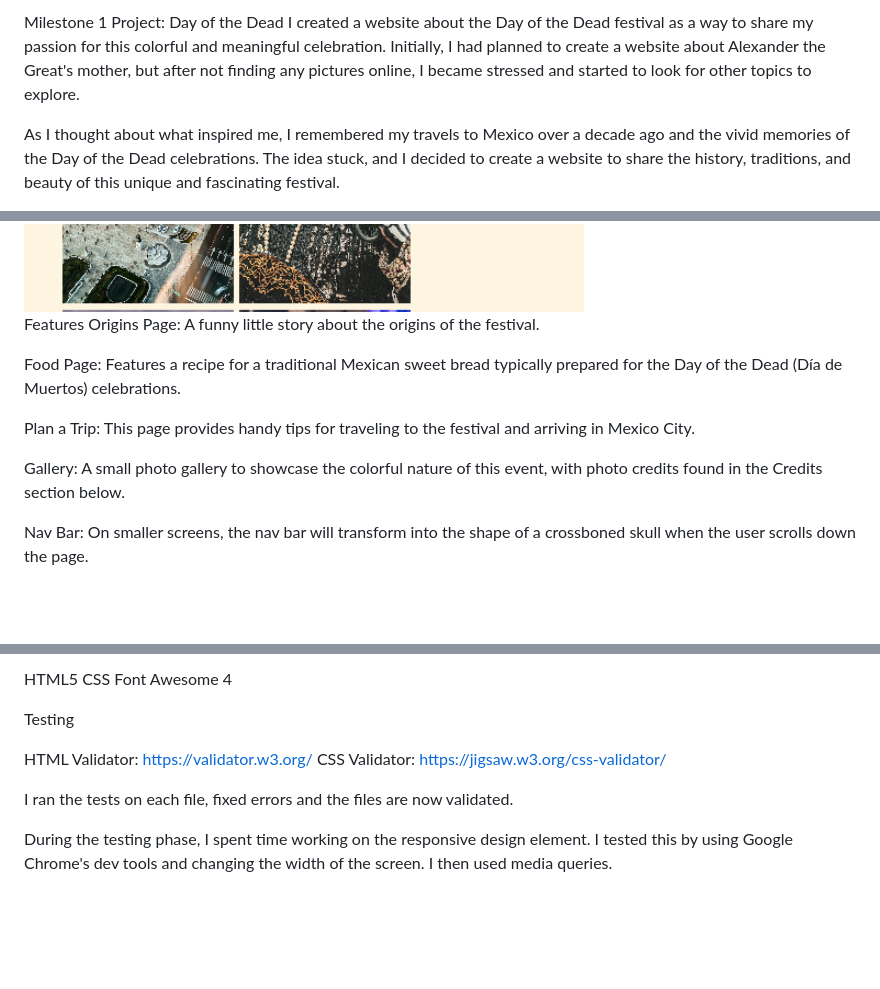
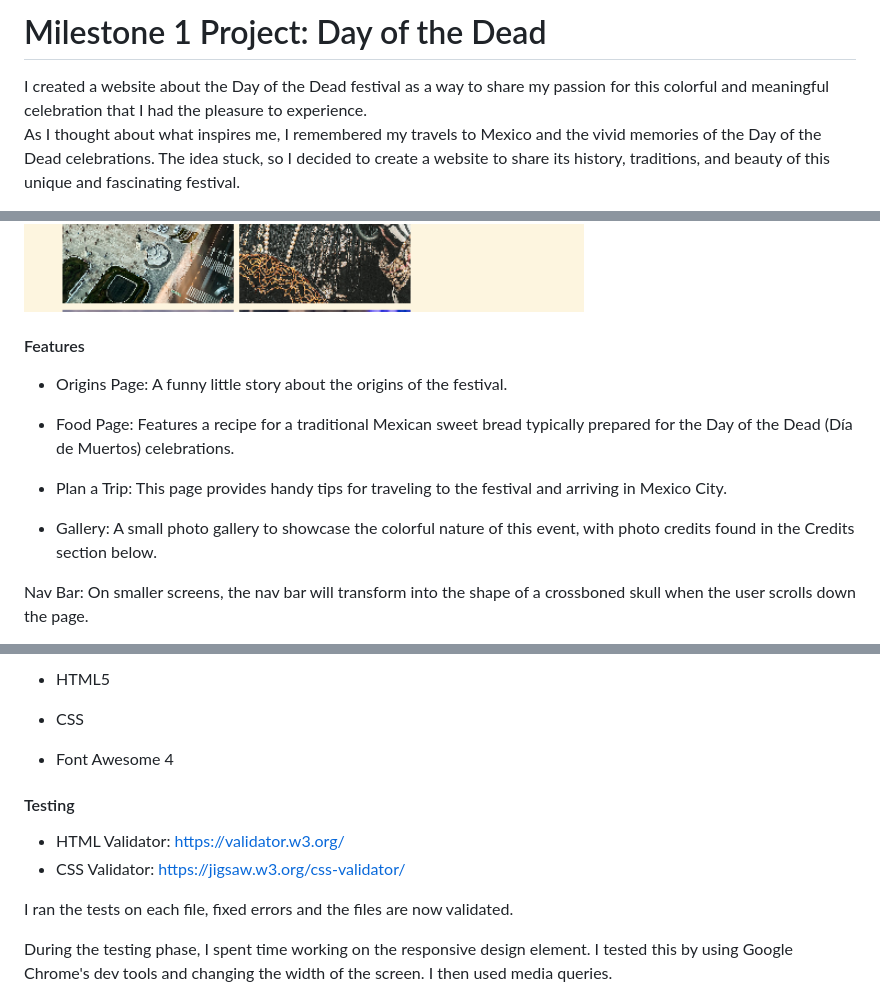
Before and after one commit to Moonchichiii/p1dayofdead, a Markdown page: README.md, 3 parts joined by grey strips. Rendered like a GitHub page; blank space fills up the shorter version.

Commit message:
update readme.md
just fixed some typos and the layout.

```diff
--- a/README.md
+++ b/README.md
@@ -1,6 +1,6 @@
 
-Milestone 1 Project: Day of the Dead
-I created a website about the Day of the Dead festival as a way to share my passion for this colorful and meaningful celebration. Initially, I had planned to create a website about Alexander the Great's mother, but after not finding any pictures online, I became stressed and started to look for other topics to explore.
+<h1>Milestone 1 Project: Day of the Dead</h1>
+I created a website about the Day of the Dead festival as a way to share my passion for this colorful and meaningful celebration that I had the pleasure to experience.
 
-As I thought about what inspired me, I remembered my travels to Mexico over a decade ago and the vivid memories of the Day of the Dead celebrations. The idea stuck, and I decided to create a website to share the history, traditions, and beauty of this unique and fascinating festival.
+As I thought about what inspires me, I remembered my travels to Mexico and the vivid memories of the Day of the Dead celebrations. The idea stuck, so I decided to create a website to share its history, traditions, and beauty of this unique and fascinating festival.
 
@@ -25,14 +25,15 @@ a small display of how it looks on the page, in the photos below.
 <img src="/assets/images/readmecontent/Screenshot 2023-04-10 170640.png" height="360" width="560">
 
 
-Features
-Origins Page: A funny little story about the origins of the festival.
+<h4>Features</h4>
 
-Food Page: Features a recipe for a traditional Mexican sweet bread typically prepared for the Day of the Dead (Día de Muertos) celebrations.
+- Origins Page: A funny little story about the origins of the festival.
 
-Plan a Trip: This page provides handy tips for traveling to the festival and arriving in Mexico City.
+- Food Page: Features a recipe for a traditional Mexican sweet bread typically prepared for the Day of the Dead (Día de Muertos) celebrations.
 
-Gallery: A small photo gallery to showcase the colorful nature of this event, with photo credits found in the Credits section below.
+- Plan a Trip: This page provides handy tips for traveling to the festival and arriving in Mexico City.
+
+- Gallery: A small photo gallery to showcase the colorful nature of this event, with photo credits found in the Credits section below.
 
 
 Nav Bar: On smaller screens, the nav bar will transform into the shape of a crossboned skull when the user scrolls down the page.
@@ -45,12 +46,14 @@ For this project, I used the following technologies:
 
-HTML5
-CSS
-Font Awesome 4
+- HTML5
 
-Testing
+- CSS
 
-HTML Validator: https://validator.w3.org/
-CSS Validator: https://jigsaw.w3.org/css-validator/
+- Font Awesome 4
+
+<h4>Testing</h4>
+
+- HTML Validator: https://validator.w3.org/
+- CSS Validator: https://jigsaw.w3.org/css-validator/
 
 I ran the tests on each file, fixed errors and the files are now validated.
 
```
Also changed, not shown: other parts of README.md (+15 -13 lines).
